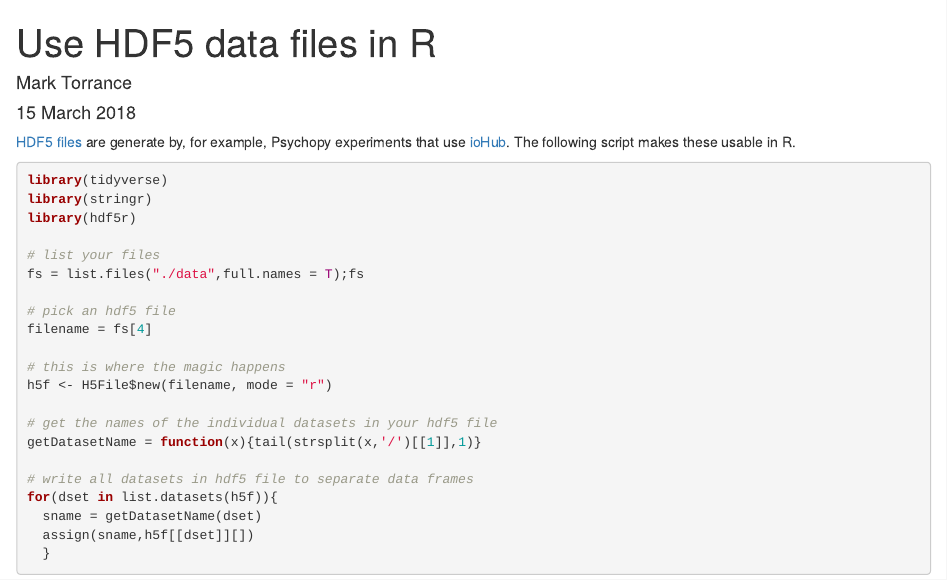
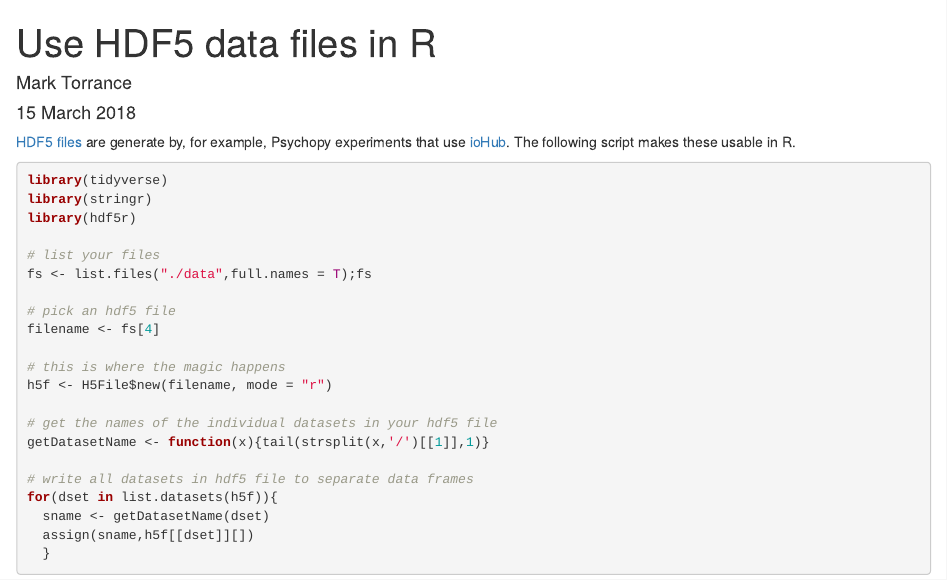
Before and after one commit to ntupsychology/trafooft, an R Markdown document (hdf5_to_R_example.Rmd): the page in a window 1100 px wide, from its top. Rendered offline with R 4.5, knitr and Pandoc, with nearby package versions.

Commit message:
Update hdf5_to_R_example.Rmd
It is indeed improper to assign with  =

````diff
--- a/hdf5_to_R_example.Rmd
+++ b/hdf5_to_R_example.Rmd
@@ -13,20 +13,20 @@ library(stringr)
 library(hdf5r)
 
 # list your files
-fs = list.files("./data",full.names = T);fs
+fs <- list.files("./data",full.names = T);fs
 
 # pick an hdf5 file
-filename = fs[4]
+filename <- fs[4]
 
 # this is where the magic happens
 h5f <- H5File$new(filename, mode = "r")
 
 # get the names of the individual datasets in your hdf5 file
-getDatasetName = function(x){tail(strsplit(x,'/')[[1]],1)}
+getDatasetName <- function(x){tail(strsplit(x,'/')[[1]],1)}
 
 # write all datasets in hdf5 file to separate data frames
 for(dset in list.datasets(h5f)){
-  sname = getDatasetName(dset)
+  sname <- getDatasetName(dset)
   assign(sname,h5f[[dset]][])
   }
 ```
````
